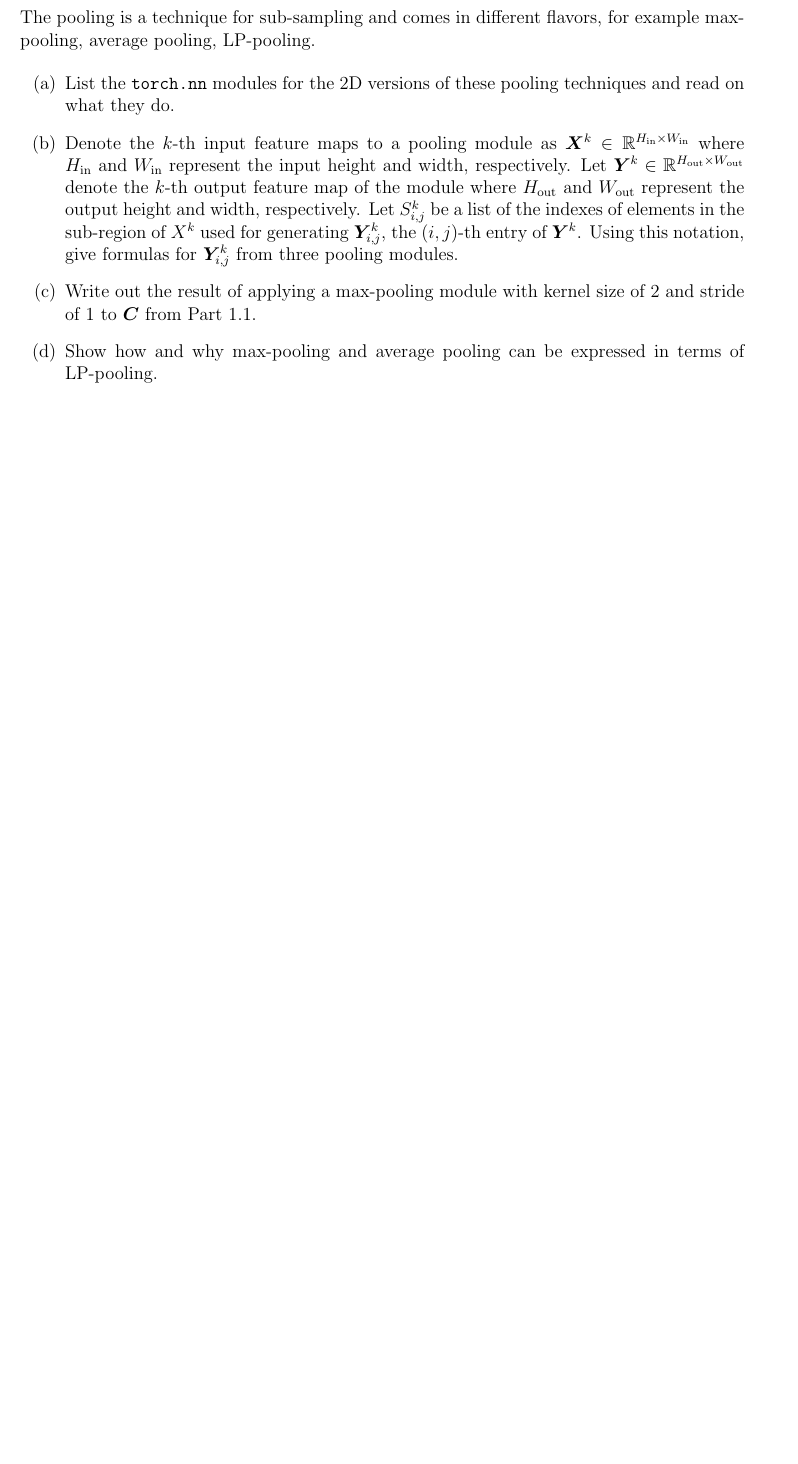
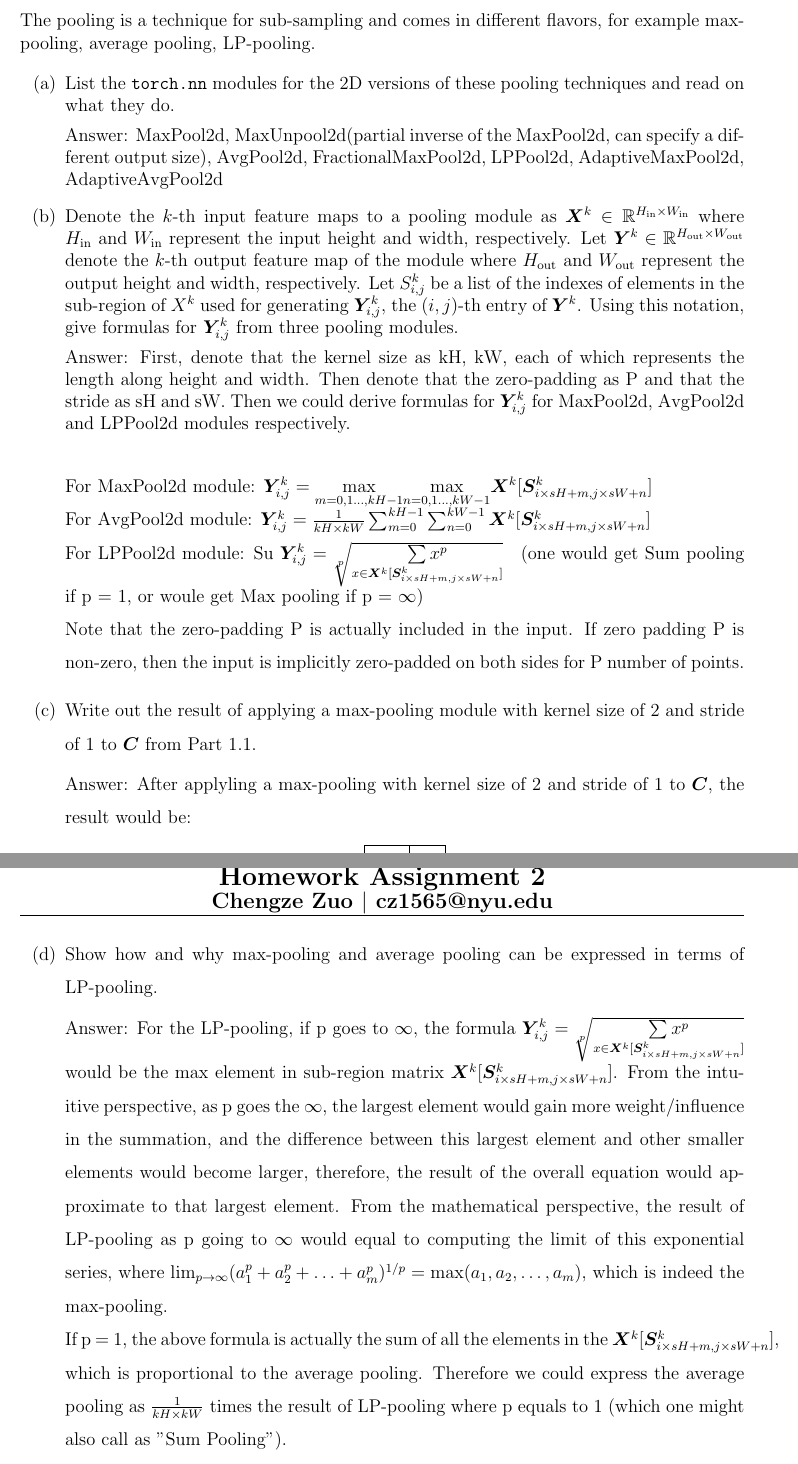
Before and after one commit to mau5Kol/DS-GA-1008, a LaTeX problem sheet (Assignment_2/Chengze_Zuo_cz1565_A2.tex): part of page 4 of 4 before the commit and two parts of pages 4 and 5 of 5 after it, the two joined at a grey line, cut so that both start at the same text, the shorter picture padded with empty space. Compiled offline with pdfLaTeX.

Commit message:
Part I finished

```diff
--- a/Assignment_2/Chengze_Zuo_cz1565_A2.tex
+++ b/Assignment_2/Chengze_Zuo_cz1565_A2.tex
@@ -281,6 +281,34 @@ given convolution kernel. Assume that the bias term of the convolution is zero.
 The pooling is a technique for sub-sampling and comes in different flavors, for example max-pooling, average pooling, LP-pooling.
 \begin{itemize}
     \item[(a)] List the \texttt{torch.nn} modules for the 2D versions of these pooling techniques and read on what they do.
+
+    Answer: MaxPool2d, MaxUnpool2d(partial inverse of the MaxPool2d, can specify a different output size), AvgPool2d, FractionalMaxPool2d, LPPool2d, AdaptiveMaxPool2d, AdaptiveAvgPool2d
+
     \item[(b)] Denote the $k$-th input feature maps to a pooling module as $\matr{X}^k \in \mathbb{R}^{H_{\textrm{in}}\times W_{\textrm{in}}} $ where $H_{\textrm{in}}$ and $W_{\text{in}}$ represent the input height and width, respectively. Let $\matr{Y}^k \in \mathbb{R}^{H_{\text{out}}\times W_{\textrm{out}}}$ denote the $k$-th output feature map of the module where $H_{\textrm{out}}$ and $W_{\textrm{out}}$ represent the output height and width, respectively. Let $S^{k}_{i,j}$ be a list of the indexes of elements in the sub-region of $X^k $ used for generating $\matr{Y}^k_{i,j}$, the $(i,j)$-th entry of $\matr{Y}^{k}$.
     Using this notation, give formulas for $\matr{Y}^k_{i,j} $ from three pooling modules.
+
+    Answer: First, denote that the kernel size as kH, kW, each of which represents the length along height and width. Then denote that the zero-padding as P and that the stride as sH and sW. Then we could derive formulas for $\matr{Y}^k_{i,j}$ for MaxPool2d, AvgPool2d and LPPool2d modules respectively.\\
+
+    For MaxPool2d module:
+    $
+    \matr{Y}^k_{i,j} = \underset{m=0,1\ldots,kH-1}{\max}
+    \underset{n=0,1\ldots,kW-1}{\max}
+    \matr{X}^k[\matr{S}^k_{i \times sH + m, j \times sW + n}]
+    $\\\setstretch{1.5}
+    For AvgPool2d module:
+    $
+    \matr{Y}^k_{i,j} =
+    \frac{1}{kH\times kW}\sum_{m=0}^{kH-1}\sum_{n=0}^{kW-1}
+    \matr{X}^k[\matr{S}^k_{i \times sH + m, j \times sW + n}]
+    $\\\setstretch{1.5}
+    For LPPool2d module: Su
+    $
+    \matr{Y}^k_{i,j} = \sqrt[p]{\underset{x\in\matr{X}^k[\matr{S}^k_{i \times sH + m, j \times sW + n}]}{\sum x^p}}
+    $\quad (one would get Sum pooling if p = 1, or woule get Max pooling if p = $\infty$)
+    \\\setstretch{1.5}
+    Note that the zero-padding P is actually included in the input. If zero padding P is non-zero, then the input is implicitly zero-padded on both sides for P number of points.
+
     \item[(c)] Write out the result of applying a max-pooling module with kernel size of 2 and stride of 1 to $\matr{C}$ from Part 1.1.
+
+    Answer: After applyling a max-pooling with kernel size of 2 and stride of 1 to $\matr{C}$, the result would be:
+    \begin{center}
@@ -288,2 +323,6 @@ The pooling is a technique for sub-sampling and comes in different flavors, for
+    Answer: For the LP-pooling, if p goes to $\infty$, the formula $
+    \matr{Y}^k_{i,j} = \sqrt[p]{\underset{x\in\matr{X}^k[\matr{S}^k_{i \times sH + m, j \times sW + n}]}{\sum x^p}}
+    $ would be the max element in sub-region matrix $\matr{X}^k[\matr{S}^k_{i \times sH + m, j \times sW + n}]$. From the intuitive perspective, as p goes the $\infty$, the largest element would gain more weight/influence in the summation, and the difference between this largest element and other smaller elements would become larger, therefore, the result of the overall equation would approximate to that largest element. From the mathematical perspective, the result of LP-pooling as p going to $\infty$ would equal to computing the limit of this exponential series, where $\lim_{p \to \infty}(a_1^p + a_2^p + \ldots + a_m^p)^{1/p} = \max(a_1, a_2, \ldots, a_m)$, which is indeed the max-pooling.\\
+    If p = 1, the above formula is actually the sum of all the elements in the $\matr{X}^k[\matr{S}^k_{i \times sH + m, j \times sW + n}]$, which is proportional to the average pooling. Therefore we could express the average pooling as $\frac{1}{kH\times kW}$ times the result of LP-pooling where p equals to 1 (which one might also call as "Sum Pooling").
 \end{itemize}
 \end{document}
```
Also changed, not shown: Assignment_2/Chengze_Zuo_cz1565_A2.tex (7 more changed lines).
